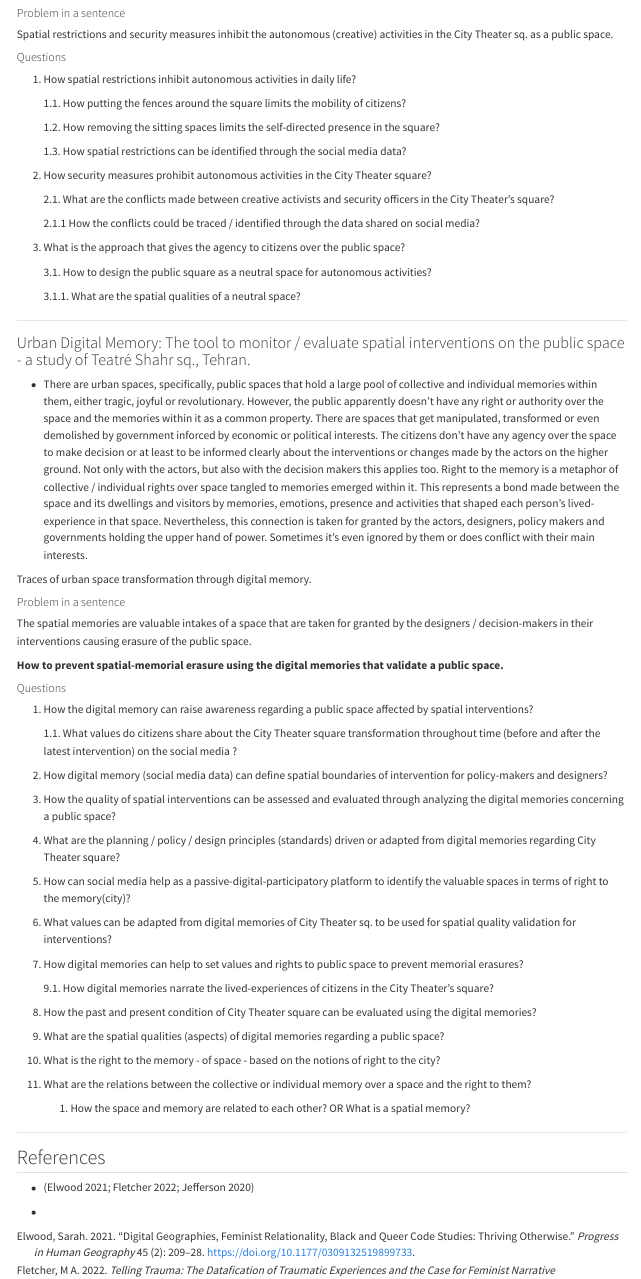
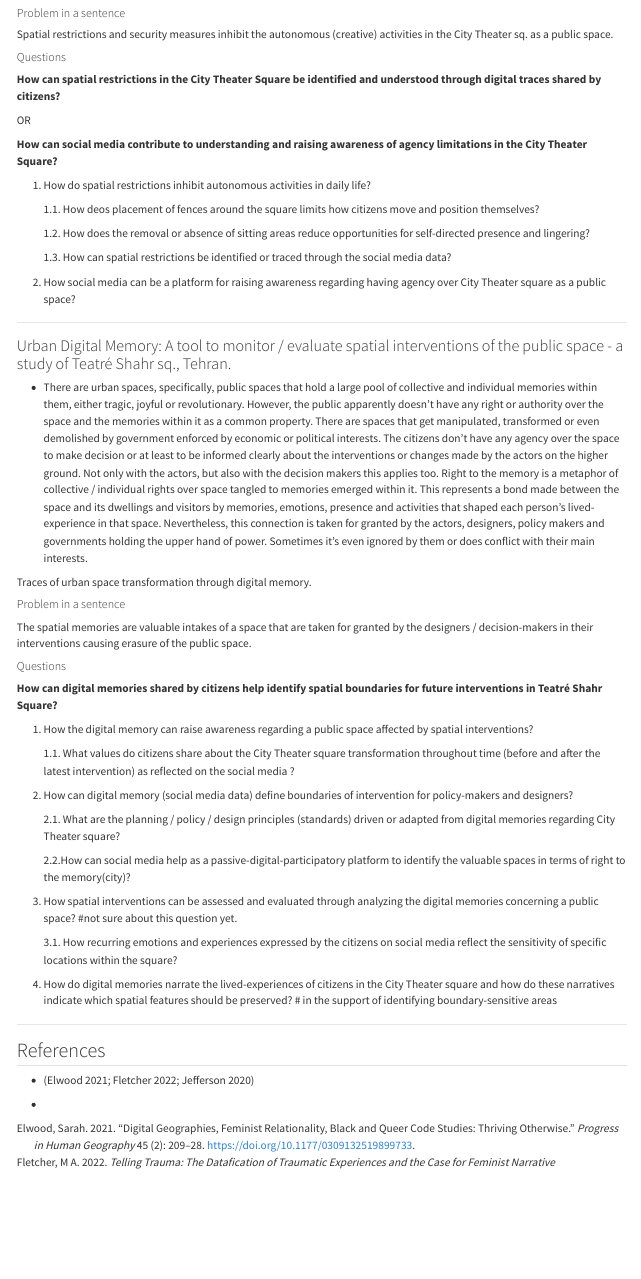
Before and after one commit to ssaffarzadeh/UrbanDigitalMemory, a Quarto document (CopyOfreport.qmd): the page in a window 1100 px wide, from 260 px down. Rendered offline with R 4.5, knitr and Pandoc in place of Quarto, with nearby package versions.

Commit message:
updated questions and problem statements

```diff
--- a/CopyOfreport.qmd
+++ b/CopyOfreport.qmd
@@ -17,31 +17,27 @@ Spatial restrictions and security measures inhibit the autonomous (creative) act
 
 #### Questions
 
-1.  How spatial restrictions inhibit autonomous activities in daily life?
+**How can spatial restrictions in the City Theater Square be identified and understood through digital traces shared by citizens?**
 
-    1.1. How putting the fences around the square limits the mobility of citizens?
+OR
 
-    1.2. How removing the sitting spaces limits the self-directed presence in the square?
+**How can social media contribute to understanding and raising awareness of agency limitations in the City Theater Square?**
 
-    1.3. How spatial restrictions can be identified through the social media data?
+1.  How do spatial restrictions inhibit autonomous activities in daily life?
 
-2.  How security measures prohibit autonomous activities in the City Theater square?
+    1.1. How deos placement of fences around the square limits how citizens move and position themselves?
 
-    2.1. What are the conflicts made between creative activists and security officers in the City Theater's square?
+    1.2. How does the removal or absence of sitting areas reduce opportunities for self-directed presence and lingering?
 
-    2.1.1 How the conflicts could be traced / identified through the data shared on social media?
+    1.3. How can spatial restrictions be identified or traced through the social media data?
 
-3.  What is the approach that gives the agency to citizens over the public space?
-
-    3.1. How to design the public square as a neutral space for autonomous activities?
-
-    3.1.1. What are the spatial qualities of a neutral space?
+2.  How social media can be a platform for raising awareness regarding having agency over City Theater square as a public space?
 
 ------------------------------------------------------------------------
 
-### Urban Digital Memory: The tool to monitor / evaluate spatial interventions on the public space - a study of Teatré Shahr sq., Tehran.
+### Urban Digital Memory: A tool to monitor / evaluate spatial interventions of the public space - a study of Teatré Shahr sq., Tehran.
 
--   There are urban spaces, specifically, public spaces that hold a large pool of collective and individual memories within them, either tragic, joyful or revolutionary. However, the public apparently doesn't have any right or authority over the space and the memories within it as a common property. There are spaces that get manipulated, transformed or even demolished by government inforced by economic or political interests. The citizens don't have any agency over the space to make decision or at least to be informed clearly about the interventions or changes made by the actors on the higher ground. Not only with the actors, but also with the decision makers this applies too. Right to the memory is a metaphor of collective / individual rights over space tangled to memories emerged within it. This represents a bond made between the space and its dwellings and visitors by memories, emotions, presence and activities that shaped each person's lived-experience in that space. Nevertheless, this connection is taken for granted by the actors, designers, policy makers and governments holding the upper hand of power. Sometimes it's even ignored by them or does conflict with their main interests.
+-   There are urban spaces, specifically, public spaces that hold a large pool of collective and individual memories within them, either tragic, joyful or revolutionary. However, the public apparently doesn't have any right or authority over the space and the memories within it as a common property. There are spaces that get manipulated, transformed or even demolished by government enforced by economic or political interests. The citizens don't have any agency over the space to make decision or at least to be informed clearly about the interventions or changes made by the actors on the higher ground. Not only with the actors, but also with the decision makers this applies too. Right to the memory is a metaphor of collective / individual rights over space tangled to memories emerged within it. This represents a bond made between the space and its dwellings and visitors by memories, emotions, presence and activities that shaped each person's lived-experience in that space. Nevertheless, this connection is taken for granted by the actors, designers, policy makers and governments holding the upper hand of power. Sometimes it's even ignored by them or does conflict with their main interests.
 
 Traces of urban space transformation through digital memory.
 
@@ -49,37 +45,25 @@ Traces of urban space transformation through digital memory.
 
 The spatial memories are valuable intakes of a space that are taken for granted by the designers / decision-makers in their interventions causing erasure of the public space.
 
-**How to prevent spatial-memorial erasure using the digital memories that validate a public space.**
+#### Questions
 
-#### Questions
+**How can digital memories shared by citizens help identify spatial boundaries for future interventions in Teatré Shahr Square?**
 
 1.  How the digital memory can raise awareness regarding a public space affected by spatial interventions?
 
-    1.1. What values do citizens share about the City Theater square transformation throughout time (before and after the latest intervention) on the social media ?
+    1.1. What values do citizens share about the City Theater square transformation throughout time (before and after the latest intervention) as reflected on the social media ?
 
-2.  How digital memory (social media data) can define spatial boundaries of intervention for policy-makers and designers?
+2.  How can digital memory (social media data) define boundaries of intervention for policy-makers and designers?
 
-3.  How the quality of spatial interventions can be assessed and evaluated through analyzing the digital memories concerning a public space?
+    2.1. What are the planning / policy / design principles (standards) driven or adapted from digital memories regarding City Theater square?
 
-4.  What are the planning / policy / design principles (standards) driven or adapted from digital memories regarding City Theater square?
+    2.2.How can social media help as a passive-digital-participatory platform to identify the valuable spaces in terms of right to the memory(city)?
 
-5.  How can social media help as a passive-digital-participatory platform to identify the valuable spaces in terms of right to the memory(city)?
+3.  How spatial interventions can be assessed and evaluated through analyzing the digital memories concerning a public space? #not sure about this question yet.
 
-6.  What values can be adapted from digital memories of City Theater sq. to be used for spatial quality validation for interventions?
+    3.1. How recurring emotions and experiences expressed by the citizens on social media reflect the sensitivity of specific locations within the square?
 
-7.  How digital memories can help to set values and rights to public space to prevent memorial erasures?
-
-    9.1. How digital memories narrate the lived-experiences of citizens in the City Theater's square?
-
-8.  How the past and present condition of City Theater square can be evaluated using the digital memories?
-
-9.  What are the spatial qualities (aspects) of digital memories regarding a public space?
-
-10. What is the right to the memory - of space - based on the notions of right to the city?
-
-11. What are the relations between the collective or individual memory over a space and the right to them?
-
-    1.  How the space and memory are related to each other? OR What is a spatial memory?
+4.  How do digital memories narrate the lived-experiences of citizens in the City Theater square and how do these narratives indicate which spatial features should be preserved? \# in the support of identifying boundary-sensitive areas
 
 ------------------------------------------------------------------------
 
```
